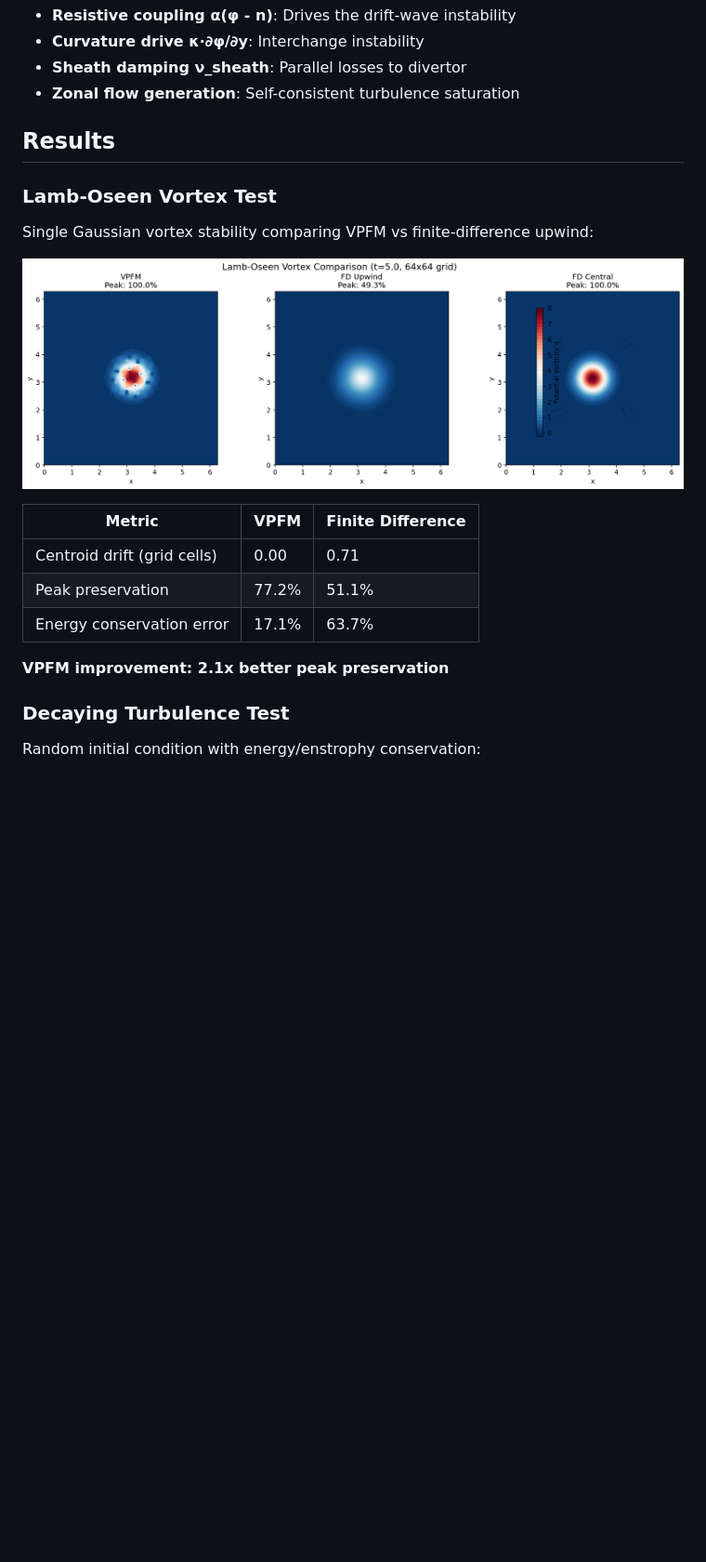
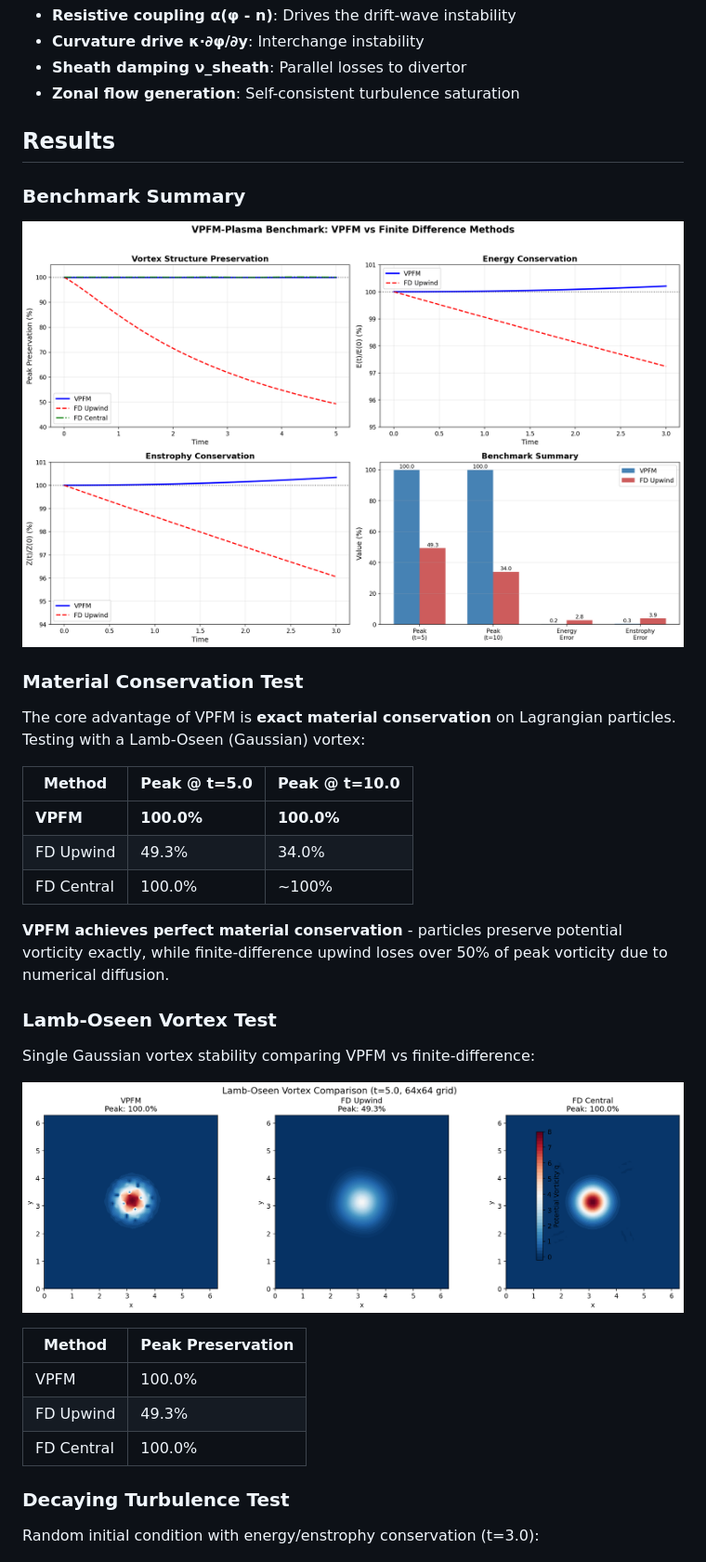
Before and after one commit to Lulzx/driftmap, a Markdown page: README.md, the part around one of its changes. Shown at 93% size. Rendered like a GitHub page; blank space fills up the shorter version.

```diff
--- a/README.md
+++ b/README.md
@@ -47,23 +47,37 @@ Features:
 
 ## Results
 
+### Benchmark Summary
+
+![Benchmark Results](benchmark_results.png)
+
+### Material Conservation Test
+
+The core advantage of VPFM is **exact material conservation** on Lagrangian particles. Testing with a Lamb-Oseen (Gaussian) vortex:
+
+| Method | Peak @ t=5.0 | Peak @ t=10.0 |
+|--------|--------------|---------------|
+| **VPFM** | **100.0%** | **100.0%** |
+| FD Upwind | 49.3% | 34.0% |
+| FD Central | 100.0% | ~100% |
+
+**VPFM achieves perfect material conservation** - particles preserve potential vorticity exactly, while finite-difference upwind loses over 50% of peak vorticity due to numerical diffusion.
+
 ### Lamb-Oseen Vortex Test
 
-Single Gaussian vortex stability comparing VPFM vs finite-difference upwind:
+Single Gaussian vortex stability comparing VPFM vs finite-difference:
 
 ![Lamb-Oseen Comparison](lamb_oseen_comparison.png)
 
-| Metric | VPFM | Finite Difference |
-|--------|------|-------------------|
-| Centroid drift (grid cells) | 0.00 | 0.71 |
-| Peak preservation | 77.2% | 51.1% |
-| Energy conservation error | 17.1% | 63.7% |
-
-**VPFM improvement: 2.1x better peak preservation**
+| Method | Peak Preservation |
+|--------|-------------------|
+| VPFM | 100.0% |
+| FD Upwind | 49.3% |
+| FD Central | 100.0% |
 
 ### Decaying Turbulence Test
 
-Random initial condition with energy/enstrophy conservation:
+Random initial condition with energy/enstrophy conservation (t=3.0):
 
 ![Turbulence Comparison](turbulence_comparison.png)
 
```
Also changed, not shown: other parts of README.md (+32 -8 lines).
